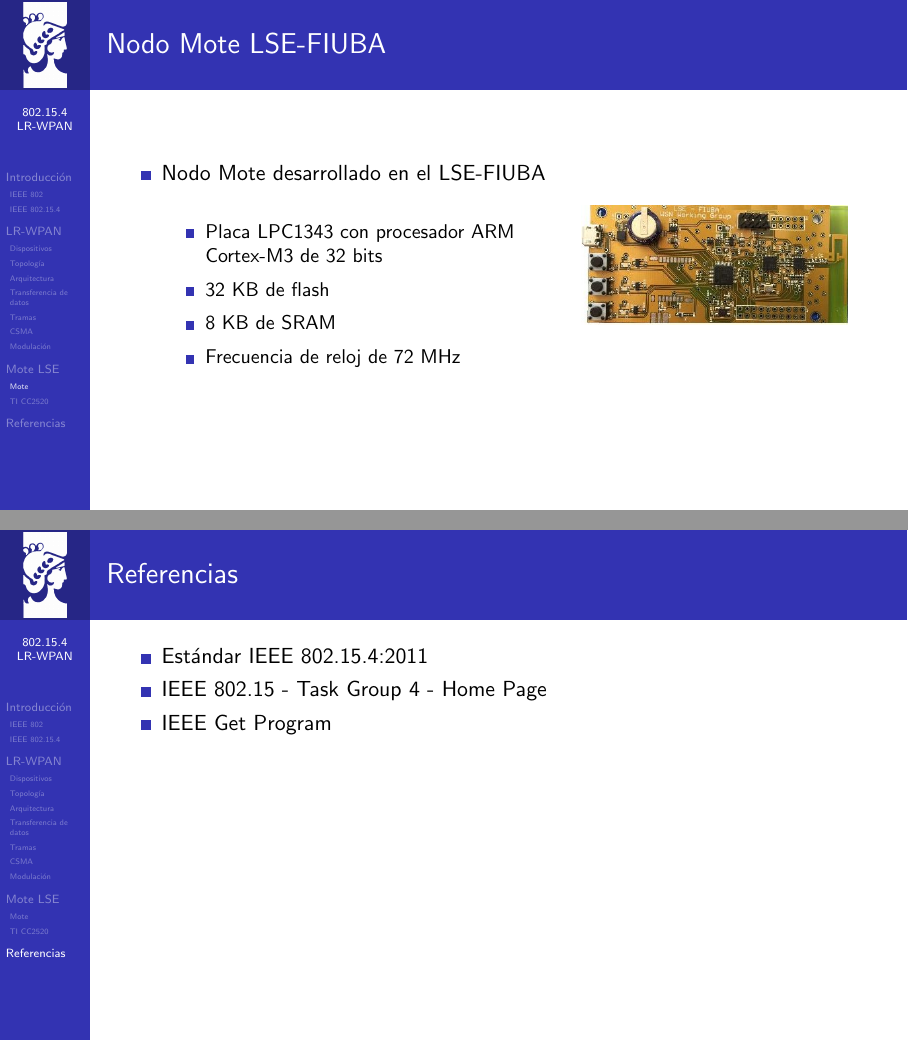
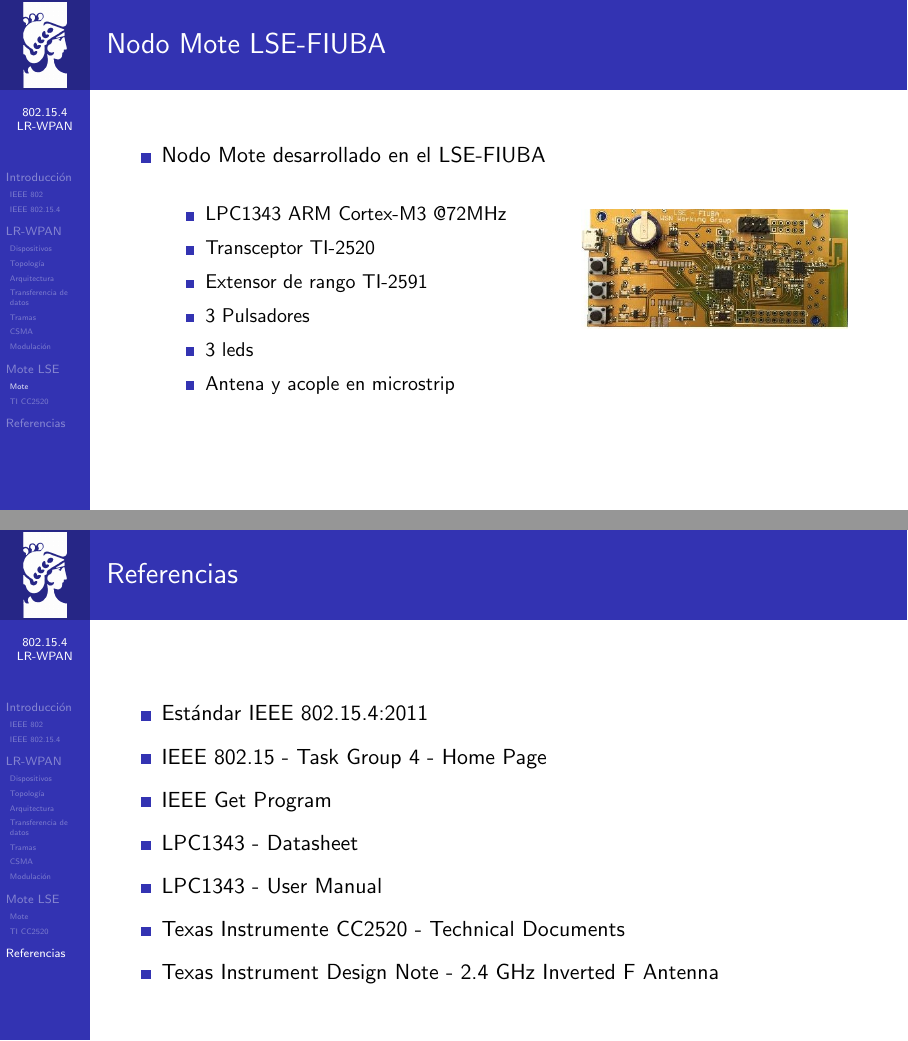
Before and after one commit to patriciobos/Protocolos_Latex, LaTeX slides (Presentacion.tex): pages 93 and 122 of 122 before the commit and pages 94 and 116 of 116 after it, joined at a grey line. Compiled offline with pdfLaTeX.

Commit message:
Mas referencias, cambios en CC2520

```diff
--- a/Presentacion.tex
+++ b/Presentacion.tex
@@ -524,20 +521,24 @@ Slotted CSMA/CA vs Unslotted CSMA/CA
 			\item Nodo Mote desarrollado en el LSE-FIUBA
 			\vspace{15px}
 			\begin{itemize}
-				\item Placa LPC1343 con procesador ARM Cortex-M3 de 32 bits
+				\item LPC1343 ARM Cortex-M3 @72MHz
 				\vspace{5px}
-				\item 32 KB de flash
+				\item Transceptor TI-2520
 				\vspace{5px}
-				\item 8 KB de SRAM
+				\item Extensor de rango TI-2591
 				\vspace{5px}
-				\item Frecuencia de reloj de 72 MHz
+				\item 3 Pulsadores
+				\vspace{5px}
+				\item 3 leds
+				\vspace{5px}
+				\item Antena y acople en microstrip
 			\end{itemize}
 			\vspace{10px}
 		\end{itemize}
 	\end{minipage}
 	\begin{minipage}[c]{0.35\linewidth}
 		\begin{figure}[H]
-			\uncover<2>{\includegraphics[width=1\textwidth]{./imagenes/mote.jpg}}
+			\includegraphics[width=1\textwidth]{./imagenes/mote.jpg}
 			\label{Mote LSE}
 			%\caption{Mote LSE}
 		\end{figure}
@@ -581,4 +585,8 @@ Slotted CSMA/CA vs Unslotted CSMA/CA
 \end{minipage}
 \end{frame}
 
-\begin{frame}{\textbf{Circuito de Aplicación Típico}}
+
+\begin{frame}{Soporte por Hardware a 802.15.4 MAC}
+\begin{minipage}[c]{1.0\linewidth}
+	\begin{minipage}[c]{0.70\linewidth}
+		\begin{itemize}
@@ -591,3 +626,0 @@ Slotted CSMA/CA vs Unslotted CSMA/CA
-\begin{minipage}[c]{1.0\linewidth}
-	\begin{minipage}[c]{0.6\linewidth}
-		\begin{itemize}
@@ -756,12 +655,25 @@ Slotted CSMA/CA vs Unslotted CSMA/CA
+\section{Referencias}
+%-------------------------------------------------%
+%-------------------------------------------------%
 
+\begin{frame}[c]{Referencias}
 
-\section{Referencias}
-
-\begin{frame}[t]{Referencias}
+%\Large{Referencias}
+\vspace{20px}
 \begin{itemize}
-	\item \href{http://ecee.colorado.edu/~liue/teaching/comm_standards/2015S_zigbee/802.15.4-2011.pdf}{Estándar IEEE 802.15.4:2011}
-	\item \href{http://www.ieee802.org/15/pub/TG4.html}{IEEE 802.15 - Task Group 4 - Home Page}
-	\item \href{	https://standards.ieee.org/about/get/802/802.15.html}{IEEE Get Program}
+	\item<.-> \href{http://ecee.colorado.edu/~liue/teaching/comm_standards/2015S_zigbee/802.15.4-2011.pdf}{Estándar IEEE 802.15.4:2011}
+	\vspace{5px}
+	\item<.-> \href{http://www.ieee802.org/15/pub/TG4.html}{IEEE 802.15 - Task Group 4 - Home Page}
+	\vspace{5px}
+	\item<.-> \href{	https://standards.ieee.org/about/get/802/802.15.html}{IEEE Get Program}
+	\vspace{5px}
+	\item<.-> \href{http://www.nxp.com/documents/data_sheet/LPC1311_13_42_43.pdf}{LPC1343 - Datasheet}
+	\vspace{5px}
+	\item<.-> \href{http://www.nxp.com/documents/user_manual/UM10375.pdf}{LPC1343 - User Manual}
+	\vspace{5px}
+	\item<.-> \href{http://www.ti.com/product/CC2520/technicaldocuments}{Texas Instrumente CC2520 -  Technical Documents}
+	\vspace{5px}
+	\item<.-> \href{http://www.ti.com/lit/an/swru120b/swru120b.pdf}{Texas Instrument Design Note - 2.4 GHz Inverted F Antenna}
 \end{itemize}
 \end{frame}
 
```
Also changed, not shown: Presentacion.tex (224 more changed lines).
